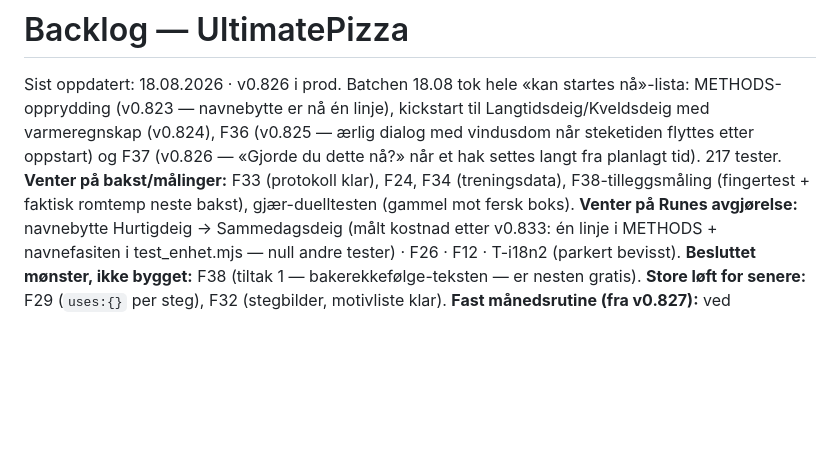
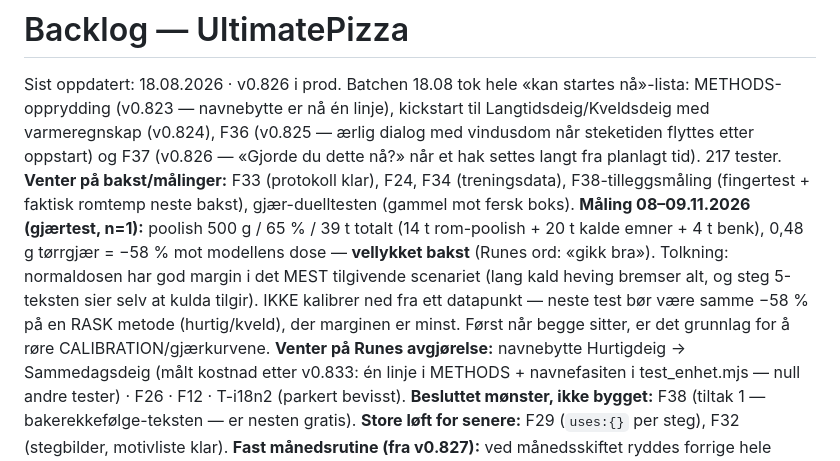
Before and after one commit to runevangen/pizzame, a Markdown page: BACKLOG.md, the part around the change. GitHub-like rendering; blank space fills up the shorter version.

Commit message:
Backlog: gjærtest-måling 08-09.11 — 0,48 g (-58 %) vellykket (n=1)
Poolish 500 g / 65 % / 39 t totalt. Første reelle datapunkt for
gjærtesten: normaldosen har margin i det mest tilgivende scenariet.
Neste test: samme reduksjon på rask metode før kalibrering vurderes.

Co-Authored-By: Claude Fable 5 <noreply@anthropic.com>
Claude-Session: https://claude.ai/code/session_015CdqQ79rGzifwFXjrgqWR4

```diff
--- a/BACKLOG.md
+++ b/BACKLOG.md
@@ -2,6 +2,7 @@
 
 Sist oppdatert: 18.08.2026 · v0.826 i prod. Batchen 18.08 tok hele «kan startes nå»-lista: METHODS-opprydding (v0.823 — navnebytte er nå én linje), kickstart til Langtidsdeig/Kveldsdeig med varmeregnskap (v0.824), F36 (v0.825 — ærlig dialog med vindusdom når steketiden flyttes etter oppstart) og F37 (v0.826 — «Gjorde du dette nå?» når et hak settes langt fra planlagt tid). 217 tester.
 **Venter på bakst/målinger:** F33 (protokoll klar), F24, F34 (treningsdata), F38-tilleggsmåling (fingertest + faktisk romtemp neste bakst), gjær-duelltesten (gammel mot fersk boks).
+**Måling 08–09.11.2026 (gjærtest, n=1):** poolish 500 g / 65 % / 39 t totalt (14 t rom-poolish + 20 t kalde emner + 4 t benk), 0,48 g tørrgjær = −58 % mot modellens dose — **vellykket bakst** (Runes ord: «gikk bra»). Tolkning: normaldosen har god margin i det MEST tilgivende scenariet (lang kald heving bremser alt, og steg 5-teksten sier selv at kulda tilgir). IKKE kalibrer ned fra ett datapunkt — neste test bør være samme −58 % på en RASK metode (hurtig/kveld), der marginen er minst. Først når begge sitter, er det grunnlag for å røre CALIBRATION/gjærkurvene.
 **Venter på Runes avgjørelse:** navnebytte Hurtigdeig → Sammedagsdeig (målt kostnad etter v0.833: én linje i METHODS + navnefasiten i test_enhet.mjs — null andre tester) · F26 · F12 · T-i18n2 (parkert bevisst).
 **Besluttet mønster, ikke bygget:** F38 (tiltak 1 — bakerekkefølge-teksten — er nesten gratis). **Store løft for senere:** F29 (`uses:{}` per steg), F32 (stegbilder, motivliste klar).
 **Fast månedsrutine (fra v0.827):** ved månedsskiftet ryddes forrige hele måned ut av endringsloggen — `python3 rydd_changelog.py "<måned år>"` flytter detaljpostene tapsfritt til `CHANGELOG-ARKIV.md` (selv-verifiserende), deretter skrives én redaksjonell samlepost inn der blokken sto. Siste måned står alltid i full detalj i appen.
```
